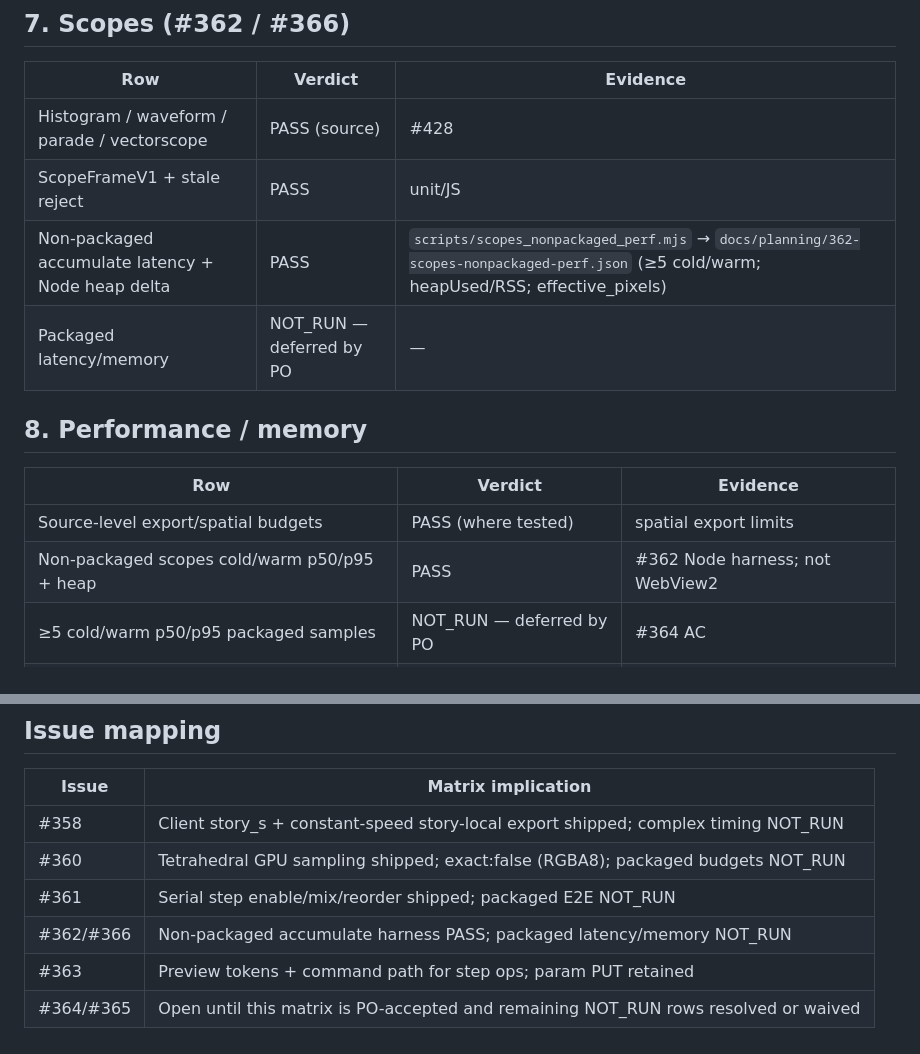
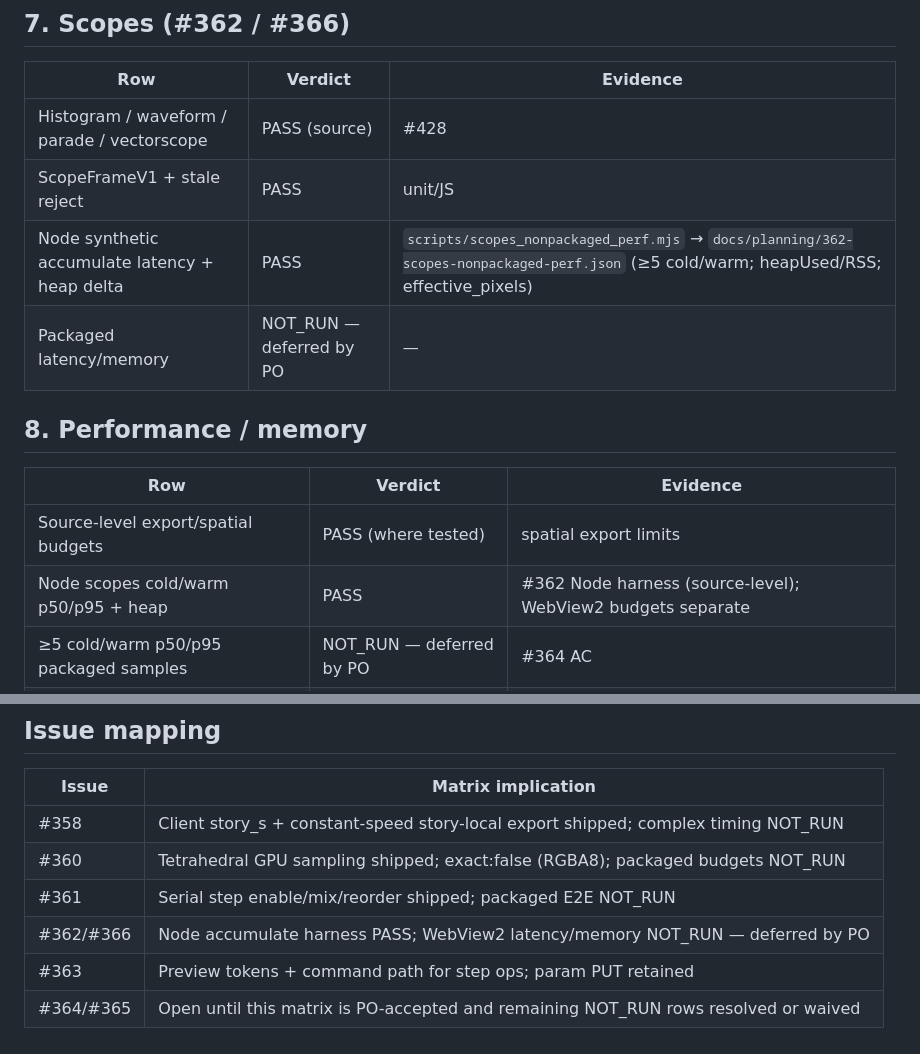
Before and after one commit to Magehawks/orga-drone, a Markdown page: docs/planning/color-workspace-acceptance-matrix.md, 2 parts joined by grey strips. Drawn GitHub-style.

Commit message:
Avoid Non-packaged+PASS matrix guard false positive for #439.

```diff
--- a/docs/planning/color-workspace-acceptance-matrix.md
+++ b/docs/planning/color-workspace-acceptance-matrix.md
@@ -80,7 +80,7 @@ and stopped #320 precision experiments are not weakened.
 |---|---|---|
 | Histogram / waveform / parade / vectorscope | PASS (source) | #428 |
 | ScopeFrameV1 + stale reject | PASS | unit/JS |
-| Non-packaged accumulate latency + Node heap delta | PASS | `scripts/scopes_nonpackaged_perf.mjs` → `docs/planning/362-scopes-nonpackaged-perf.json` (≥5 cold/warm; heapUsed/RSS; effective_pixels) |
+| Node synthetic accumulate latency + heap delta | PASS | `scripts/scopes_nonpackaged_perf.mjs` → `docs/planning/362-scopes-nonpackaged-perf.json` (≥5 cold/warm; heapUsed/RSS; effective_pixels) |
 | Packaged latency/memory | NOT_RUN — deferred by PO | — |
 
 ## 8. Performance / memory
@@ -88,7 +88,7 @@ and stopped #320 precision experiments are not weakened.
 | Row | Verdict | Evidence |
 |---|---|---|
 | Source-level export/spatial budgets | PASS (where tested) | spatial export limits |
-| Non-packaged scopes cold/warm p50/p95 + heap | PASS | #362 Node harness; not WebView2 |
+| Node scopes cold/warm p50/p95 + heap | PASS | #362 Node harness (source-level); WebView2 budgets separate |
 | ≥5 cold/warm p50/p95 packaged samples | NOT_RUN — deferred by PO | #364 AC |
 | WebView2 GPU budgets | NOT_RUN — deferred by PO | #360 |
 
@@ -131,6 +131,6 @@ pytest tests/test_studio_grade_animation.py \
 | #358 | Client story_s + constant-speed story-local export shipped; complex timing NOT_RUN |
 | #360 | Tetrahedral GPU sampling shipped; exact:false (RGBA8); packaged budgets NOT_RUN |
 | #361 | Serial step enable/mix/reorder shipped; packaged E2E NOT_RUN |
-| #362/#366 | Non-packaged accumulate harness PASS; packaged latency/memory NOT_RUN |
+| #362/#366 | Node accumulate harness PASS; WebView2 latency/memory NOT_RUN — deferred by PO |
 | #363 | Preview tokens + command path for step ops; param PUT retained |
 | #364/#365 | Open until this matrix is PO-accepted and remaining NOT_RUN rows resolved or waived |
```
